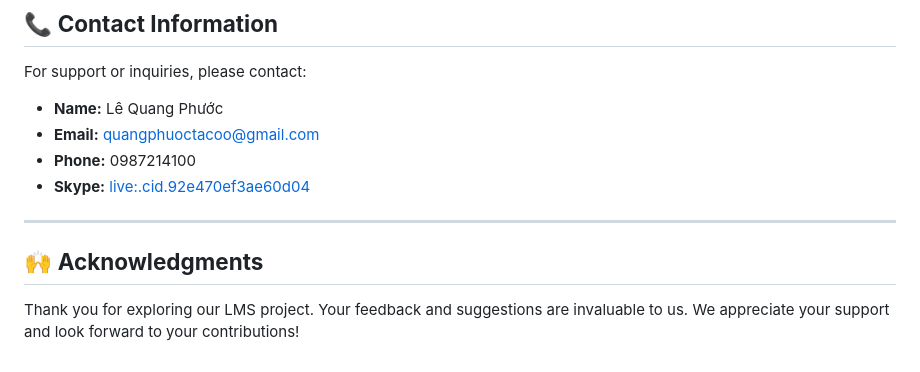
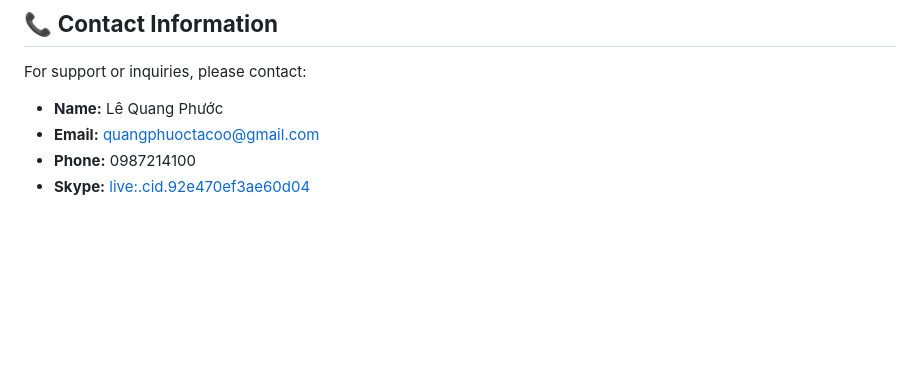
Before and after one commit to LeQuangPhuoc2002/LMS, a Markdown page: README.md, the part around the change. Drawn GitHub-style; blank space fills up the shorter version.

Commit message:
Update README content

```diff
--- a/README.md
+++ b/README.md
@@ -98,9 +98,3 @@ For support or inquiries, please contact:
 - **Email:** [quangphuoctacoo@gmail.com](mailto:quangphuoctacoo@gmail.com)
 - **Phone:** 0987214100
 - **Skype:** [live:.cid.92e470ef3ae60d04](skype:live:.cid.92e470ef3ae60d04)
-
----
-
-## 🙌 **Acknowledgments**
-
-Thank you for exploring our LMS project. Your feedback and suggestions are invaluable to us. We appreciate your support and look forward to your contributions!
```
